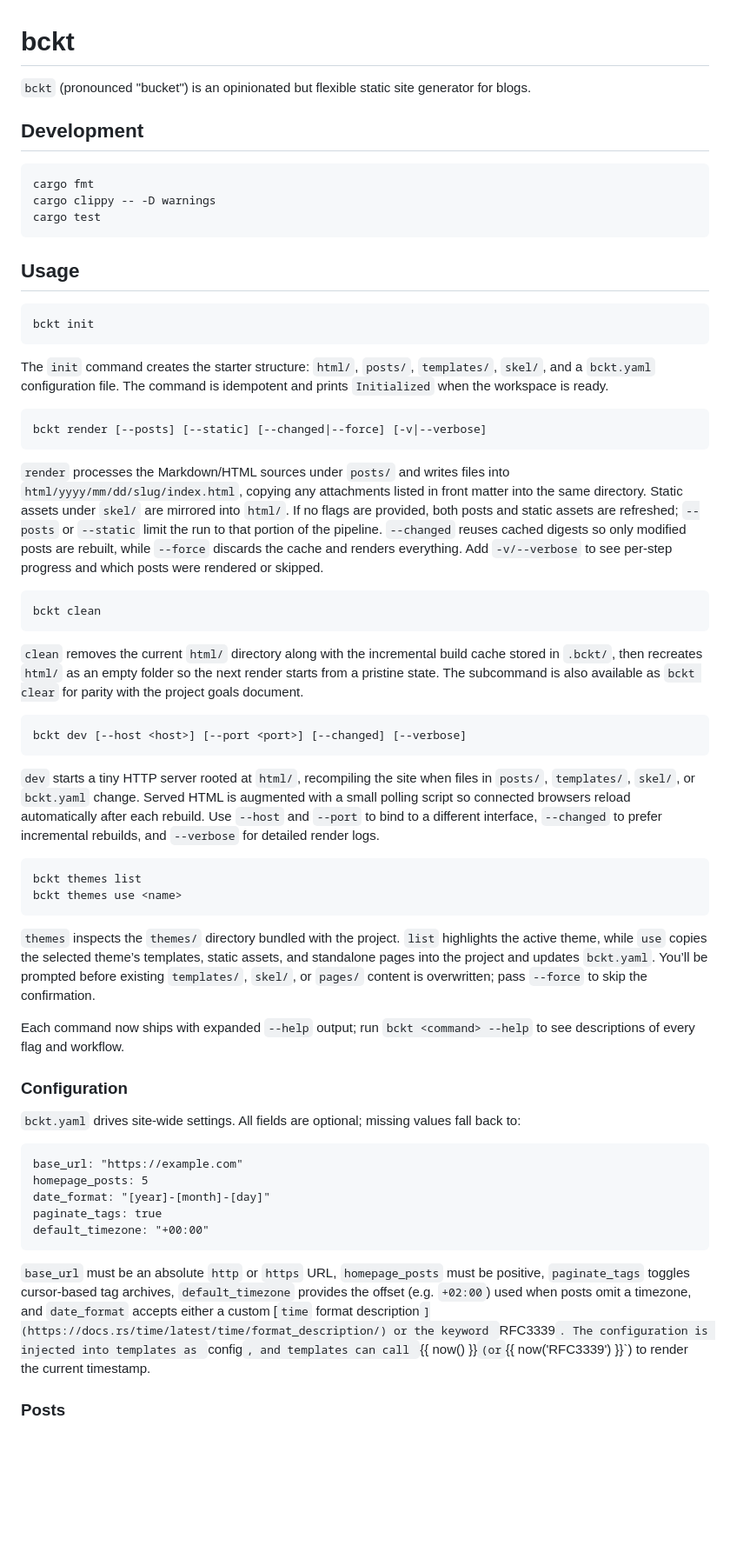
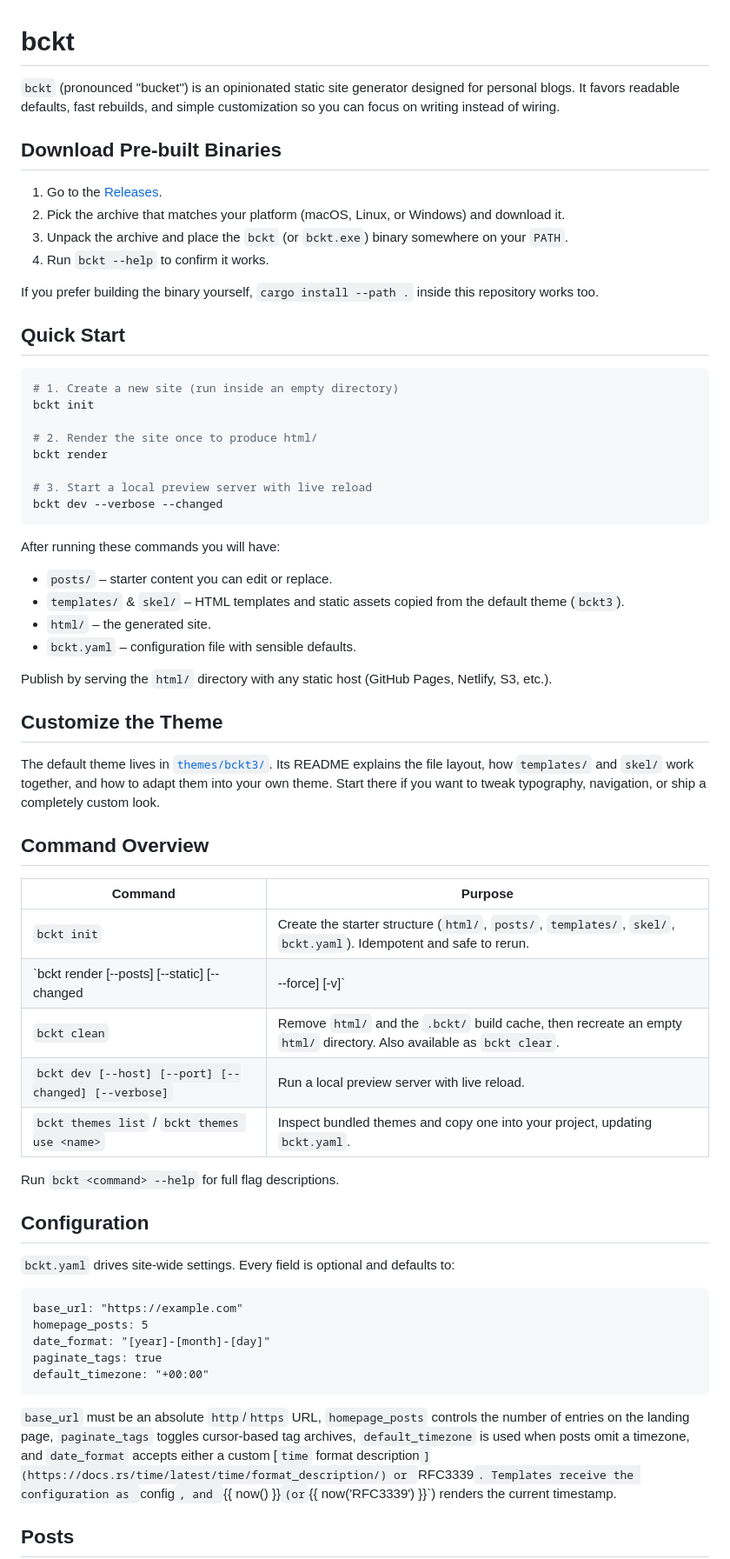
Before and after one commit to vrypan/bckt, a Markdown page: README.md, the part around the change printed below. Shown: that part at 87% size. Rendered like a GitHub page; blank space fills up the shorter version.

````diff
--- a/README.md
+++ b/README.md
@@ -1,53 +1,57 @@
 # bckt
 
-`bckt` (pronounced "bucket") is an opinionated but flexible static site generator for blogs.
+`bckt` (pronounced "bucket") is an opinionated static site generator designed for personal blogs. It favors readable defaults, fast rebuilds, and simple customization so you can focus on writing instead of wiring.
 
-## Development
+## Download Pre-built Binaries
 
-```
-cargo fmt
-cargo clippy -- -D warnings
-cargo test
+1. Go to the [Releases](https://github.com/vrypan/microblog-ssg/releases).
+2. Pick the archive that matches your platform (macOS, Linux, or Windows) and download it.
+3. Unpack the archive and place the `bckt` (or `bckt.exe`) binary somewhere on your `PATH`.
+4. Run `bckt --help` to confirm it works.
+
+If you prefer building the binary yourself, `cargo install --path .` inside this repository works too.
+
+## Quick Start
+
+```bash
+# 1. Create a new site (run inside an empty directory)
+bckt init
+
+# 2. Render the site once to produce html/
+bckt render
+
+# 3. Start a local preview server with live reload
+bckt dev --verbose --changed
 ```
 
-## Usage
+After running these commands you will have:
 
-```
-bckt init
-```
+- `posts/` – starter content you can edit or replace.
+- `templates/` & `skel/` – HTML templates and static assets copied from the default theme (`bckt3`).
+- `html/` – the generated site.
+- `bckt.yaml` – configuration file with sensible defaults.
 
-The `init` command creates the starter structure: `html/`, `posts/`, `templates/`, `skel/`, and a `bckt.yaml` configuration file. The command is idempotent and prints `Initialized` when the workspace is ready.
+Publish by serving the `html/` directory with any static host (GitHub Pages, Netlify, S3, etc.).
 
-```
-bckt render [--posts] [--static] [--changed|--force] [-v|--verbose]
-```
+## Customize the Theme
 
-`render` processes the Markdown/HTML sources under `posts/` and writes files into `html/yyyy/mm/dd/slug/index.html`, copying any attachments listed in front matter into the same directory. Static assets under `skel/` are mirrored into `html/`. If no flags are provided, both posts and static assets are refreshed; `--posts` or `--static` limit the run to that portion of the pipeline. `--changed` reuses cached digests so only modified posts are rebuilt, while `--force` discards the cache and renders everything. Add `-v/--verbose` to see per-step progress and which posts were rendered or skipped.
+The default theme lives in [`themes/bckt3/`](themes/bckt3). Its README explains the file layout, how `templates/` and `skel/` work together, and how to adapt them into your own theme. Start there if you want to tweak typography, navigation, or ship a completely custom look.
 
-```
-bckt clean
-```
+## Command Overview
 
-`clean` removes the current `html/` directory along with the incremental build cache stored in `.bckt/`, then recreates `html/` as an empty folder so the next render starts from a pristine state. The subcommand is also available as `bckt clear` for parity with the project goals document.
+| Command | Purpose |
+|---------|---------|
+| `bckt init` | Create the starter structure (`html/`, `posts/`, `templates/`, `skel/`, `bckt.yaml`). Idempotent and safe to rerun. |
+| `bckt render [--posts] [--static] [--changed|--force] [-v]` | Render posts, copy static assets, and write output into `html/`. Flags let you limit the rebuild or force a clean sweep. |
+| `bckt clean` | Remove `html/` and the `.bckt/` build cache, then recreate an empty `html/` directory. Also available as `bckt clear`. |
+| `bckt dev [--host] [--port] [--changed] [--verbose]` | Run a local preview server with live reload. |
+| `bckt themes list` / `bckt themes use <name>` | Inspect bundled themes and copy one into your project, updating `bckt.yaml`. |
 
-```
-bckt dev [--host <host>] [--port <port>] [--changed] [--verbose]
-```
+Run `bckt <command> --help` for full flag descriptions.
 
-`dev` starts a tiny HTTP server rooted at `html/`, recompiling the site when files in `posts/`, `templates/`, `skel/`, or `bckt.yaml` change. Served HTML is augmented with a small polling script so connected browsers reload automatically after each rebuild. Use `--host` and `--port` to bind to a different interface, `--changed` to prefer incremental rebuilds, and `--verbose` for detailed render logs.
+## Configuration
 
-```
-bckt themes list
-bckt themes use <name>
-```
-
-`themes` inspects the `themes/` directory bundled with the project. `list` highlights the active theme, while `use` copies the selected theme’s templates, static assets, and standalone pages into the project and updates `bckt.yaml`. You’ll be prompted before existing `templates/`, `skel/`, or `pages/` content is overwritten; pass `--force` to skip the confirmation.
-
-Each command now ships with expanded `--help` output; run `bckt <command> --help` to see descriptions of every flag and workflow.
-
-### Configuration
-
-`bckt.yaml` drives site-wide settings. All fields are optional; missing values fall back to:
+`bckt.yaml` drives site-wide settings. Every field is optional and defaults to:
 
 ```
 base_url: "https://example.com"
@@ -57,7 +61,7 @@ paginate_tags: true
 default_timezone: "+00:00"
 ```
 
-`base_url` must be an absolute `http` or `https` URL, `homepage_posts` must be positive, `paginate_tags` toggles cursor-based tag archives, `default_timezone` provides the offset (e.g. `+02:00`) used when posts omit a timezone, and `date_format` accepts either a custom [`time` format description`](https://docs.rs/time/latest/time/format_description/) or the keyword `RFC3339`. The configuration is injected into templates as `config`, and templates can call `{{ now() }}` (or `{{ now('RFC3339') }}`) to render the current timestamp.
+`base_url` must be an absolute `http`/`https` URL, `homepage_posts` controls the number of entries on the landing page, `paginate_tags` toggles cursor-based tag archives, `default_timezone` is used when posts omit a timezone, and `date_format` accepts either a custom [`time` format description`](https://docs.rs/time/latest/time/format_description/) or `RFC3339`. Templates receive the configuration as `config`, and `{{ now() }}` (or `{{ now('RFC3339') }}`) renders the current timestamp.
 
-### Posts
+## Posts
 
````
Also changed, not shown: other parts of README.md (+14 -4 lines).
